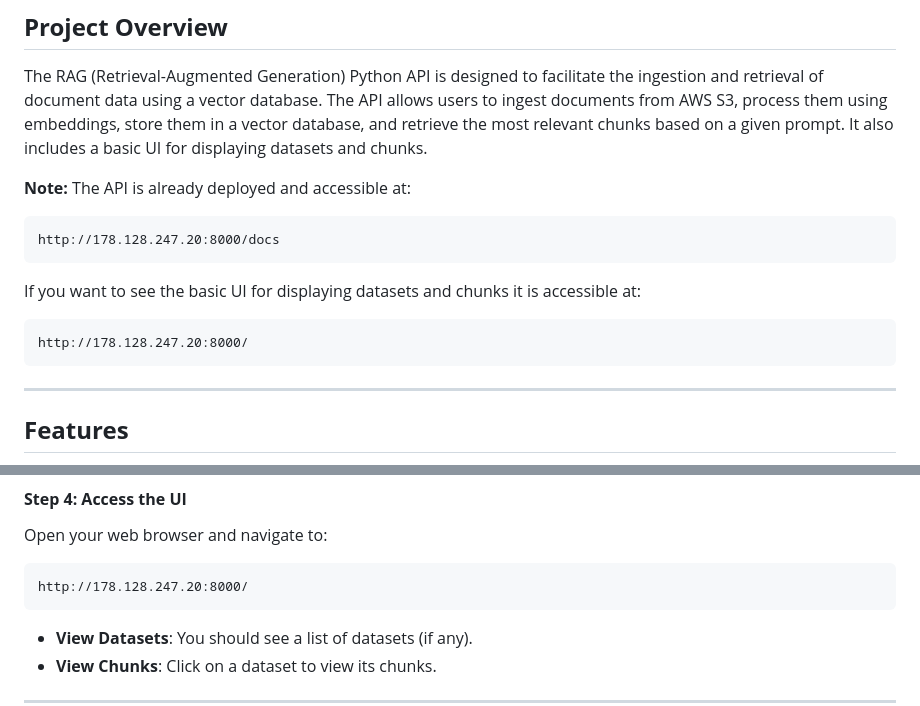
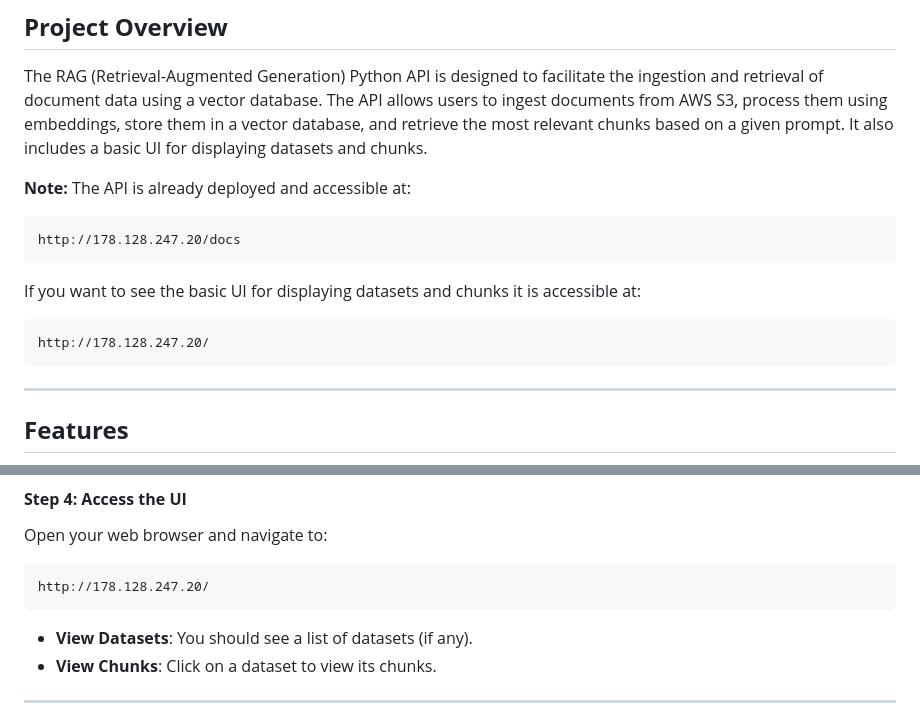
Before and after one commit to lubodilov/rag-python-api, a Markdown page: README.md, 2 parts joined by grey strips. GitHub-like rendering.

Commit message:
Remove unneeded port

````diff
--- a/README.md
+++ b/README.md
@@ -5,13 +5,13 @@ The RAG (Retrieval-Augmented Generation) Python API is designed to facilitate th
 **Note:** The API is already deployed and accessible at:
 
 ```
-http://178.128.247.20:8000/docs
+http://178.128.247.20/docs
 ```
 
 If you want to see the basic UI for displaying datasets and chunks it is accessible at:
 
 ```
-http://178.128.247.20:8000/
+http://178.128.247.20/
 ```
 
 
@@ -341,7 +341,7 @@ curl -X POST http://localhost:8000/delete \
 Open your web browser and navigate to:
 
 ```
-http://178.128.247.20:8000/
+http://178.128.247.20/
 ```
 
 - **View Datasets**: You should see a list of datasets (if any).
````
